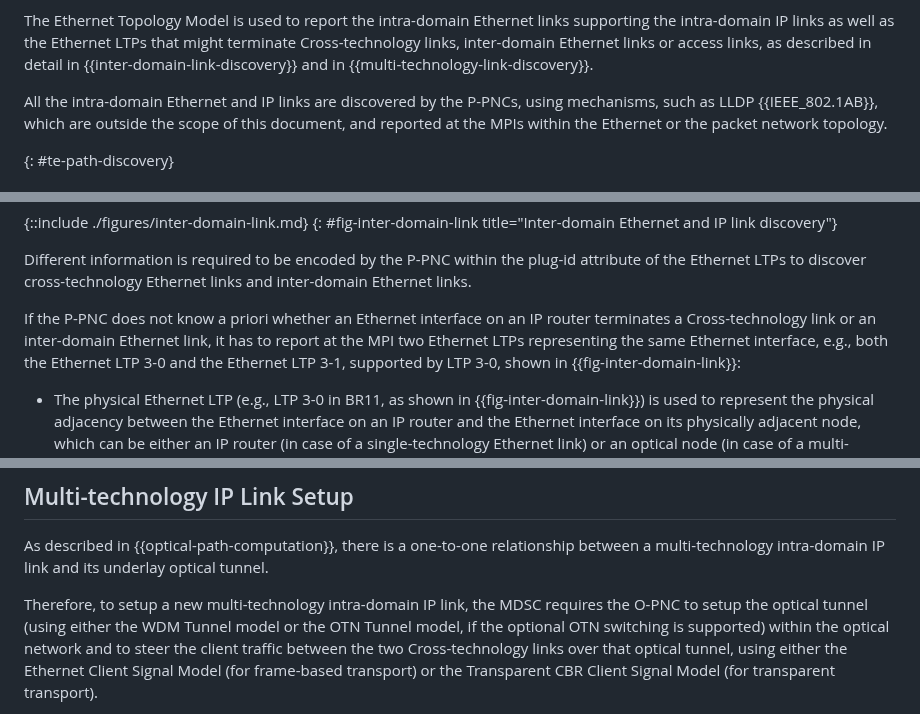
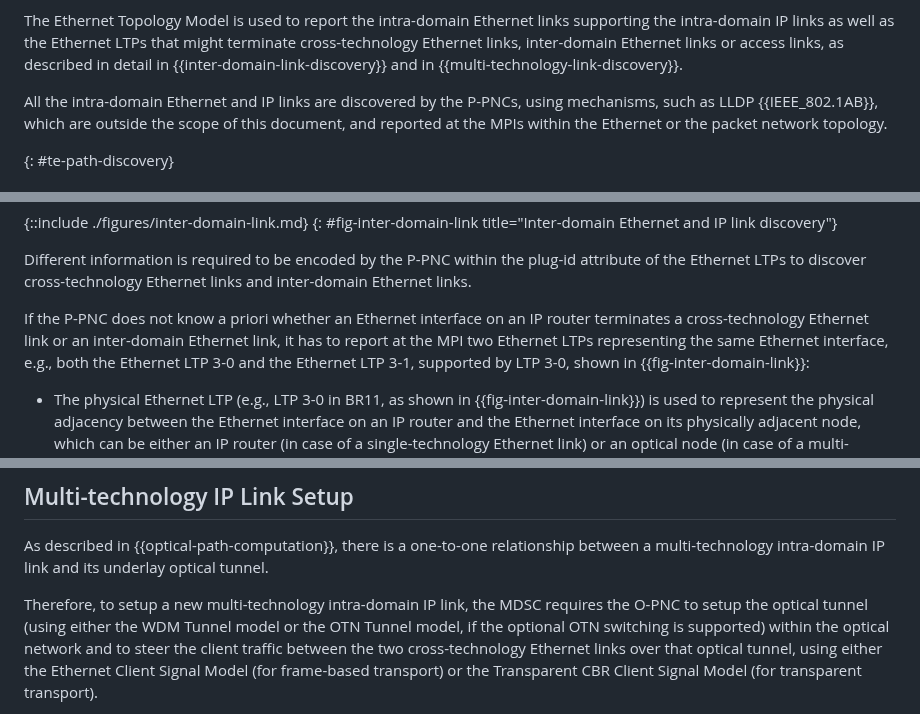
Before and after one commit to IETF-TEAS-WG/actn-poi, a Markdown page: draft-ietf-teas-actn-poi-applicability.md, 3 parts joined by grey strips. Rendered like a GitHub page.

```diff
--- a/draft-ietf-teas-actn-poi-applicability.md
+++ b/draft-ietf-teas-actn-poi-applicability.md
@@ -1204,7 +1204,7 @@ links.
 
 The Ethernet Topology Model is used to report the intra-domain
 Ethernet links supporting the intra-domain IP links as well as the
-Ethernet LTPs that might terminate Cross-technology links, inter-domain
+Ethernet LTPs that might terminate cross-technology Ethernet links, inter-domain
 Ethernet links or access links, as described in detail in {{inter-domain-link-discovery}}
 and in {{multi-technology-link-discovery}}.
 
@@ -1360,7 +1360,7 @@ the plug-id attribute of the Ethernet LTPs to discover cross-technology Ethernet
 links and inter-domain Ethernet links.
 
 If the P-PNC does not know a priori whether an Ethernet interface on
-an IP router terminates a Cross-technology link or an inter-domain Ethernet
+an IP router terminates a cross-technology Ethernet link or an inter-domain Ethernet
 link, it has to report at the MPI two Ethernet LTPs representing the
 same Ethernet interface, e.g., both the Ethernet LTP 3-0 and the
 Ethernet LTP 3-1, supported by LTP 3-0, shown in {{fig-inter-domain-link}}:
@@ -1722,7 +1722,7 @@ Therefore, to setup a new multi-technology intra-domain IP link, the MDSC
 requires the O-PNC to setup the  optical tunnel (using either the WDM
 Tunnel model or the OTN Tunnel model, if the optional OTN switching
 is supported) within the optical network and to steer the client
-traffic between the two Cross-technology links over that optical tunnel,
+traffic between the two cross-technology Ethernet links over that optical tunnel,
 using either the Ethernet Client Signal Model (for frame-based
 transport) or the Transparent CBR Client Signal Model (for
 transparent transport).
```
Also changed, not shown: other parts of draft-ietf-teas-actn-poi-applicability.md (+22 -22 lines).
